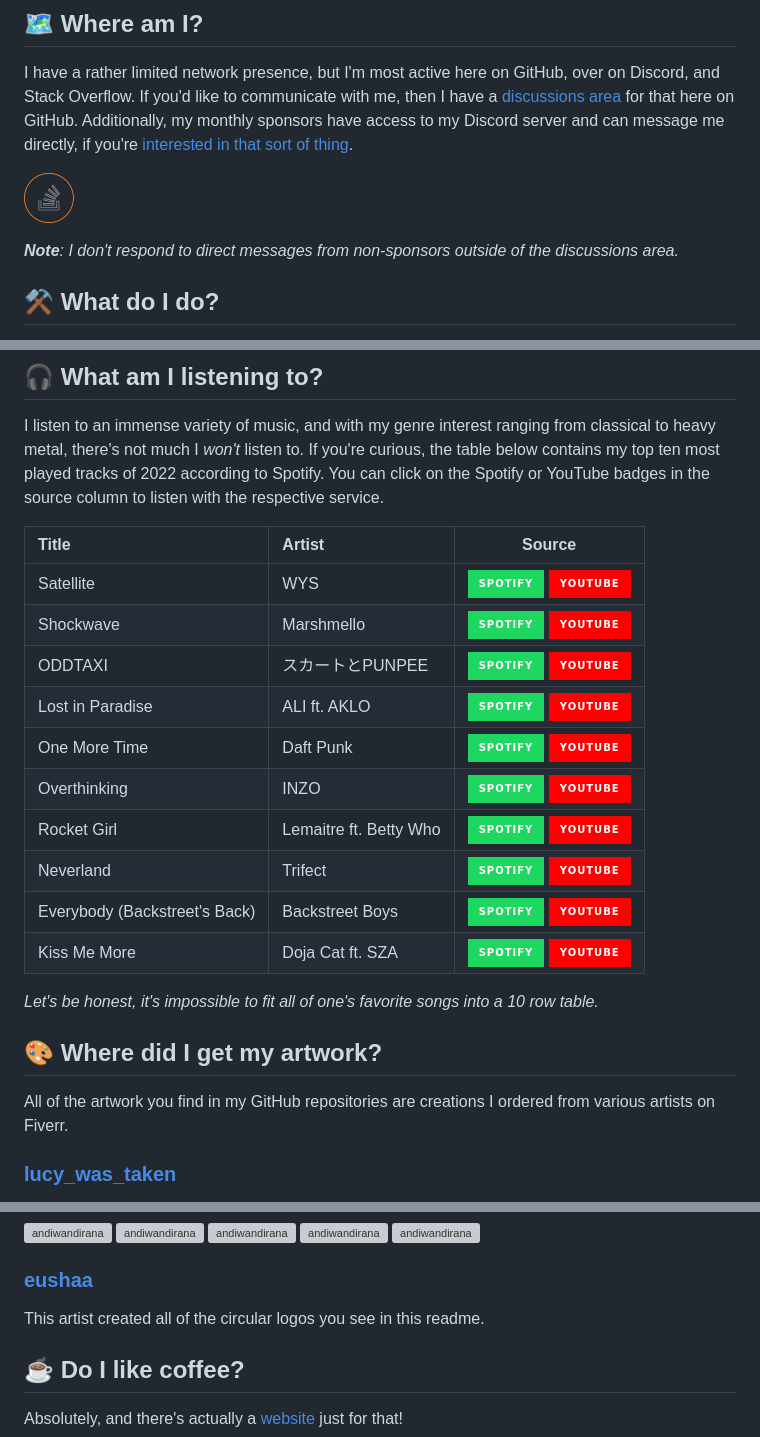
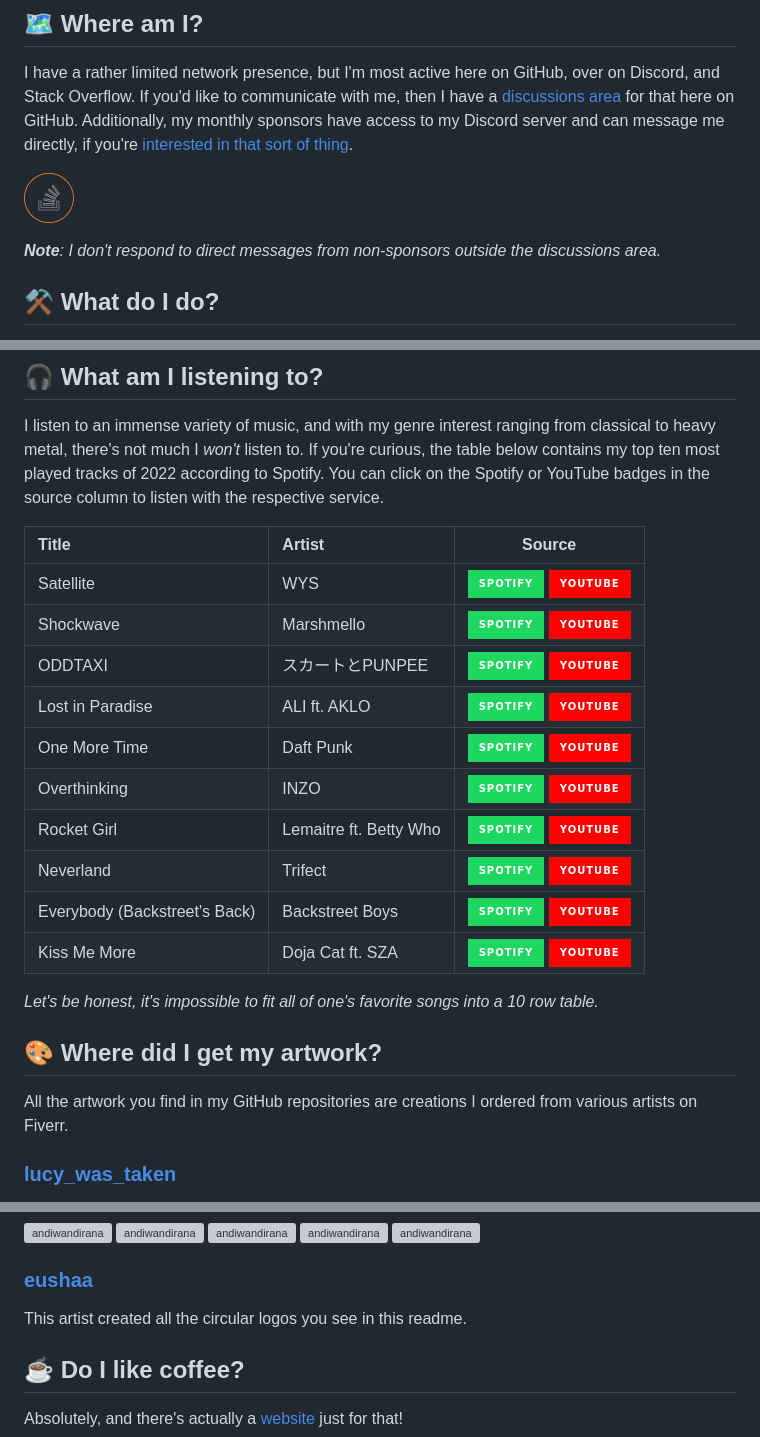
Before and after one commit to tacosontitan/tacosontitan, a Markdown page: README.md, 3 parts joined by grey strips. Rendered like a GitHub page; badges without logos; grey boxes are pictures that could not be loaded.

Commit message:
Resolved all problems with markdown.

```diff
--- a/README.md
+++ b/README.md
@@ -12,7 +12,7 @@ I have a rather limited network presence, but I'm most active here on GitHub, ov
 
 [![tacosontitan](https://raw.githubusercontent.com/tacosontitan/tacosontitan/main/resources/icons/x50/stackoverflow.png)](https://stackoverflow.com/users/9893154/hazel-%e3%81%b8%e3%81%84%e3%81%9c%e3%82%8b)
 
-***Note**: I don't respond to direct messages from non-sponsors outside of the discussions area.*
+***Note**: I don't respond to direct messages from non-sponsors outside the discussions area.*
 
 ## ⚒️ What do I do?
 
@@ -46,24 +46,24 @@ I'm a senior developer with more than a decade of experience creating and mainta
 
 I listen to an immense variety of music, and with my genre interest ranging from classical to heavy metal, there's not much I *won't* listen to. If you're curious, the table below contains my top ten most played tracks of 2022 according to Spotify. You can click on the Spotify or YouTube badges in the source column to listen with the respective service.
 
-Title | Artist | Source
-:------------ | :------------- | :-------------:
-Satellite | WYS | [![Listen on Spotify][spotify-badge]][s0] [![Listen on YouTube][youtube-badge]][y0]
-Shockwave | Marshmello | [![Listen on Spotify][spotify-badge]][s1] [![Listen on YouTube][youtube-badge]][y1]
-ODDTAXI | スカートとPUNPEE | [![Listen on Spotify][spotify-badge]][s2] [![Listen on YouTube][youtube-badge]][y2]
-Lost in Paradise | ALI ft. AKLO | [![Listen on Spotify][spotify-badge]][s3] [![Listen on YouTube][youtube-badge]][y3]
-One More Time | Daft Punk | [![Listen on Spotify][spotify-badge]][s4] [![Listen on YouTube][youtube-badge]][y4]
-Overthinking | INZO | [![Listen on Spotify][spotify-badge]][s5] [![Listen on YouTube][youtube-badge]][y5]
-Rocket Girl | Lemaitre ft. Betty Who | [![Listen on Spotify][spotify-badge]][s6] [![Listen on YouTube][youtube-badge]][y6]
-Neverland | Trifect | [![Listen on Spotify][spotify-badge]][s7] [![Listen on YouTube][youtube-badge]][y7]
-Everybody (Backstreet's Back) | Backstreet Boys | [![Listen on Spotify][spotify-badge]][s8] [![Listen on YouTube][youtube-badge]][y8]
-Kiss Me More | Doja Cat ft. SZA | [![Listen on Spotify][spotify-badge]][s9] [![Listen on YouTube][youtube-badge]][y9]
+| Title                         | Artist                 |                                       Source                                        |
+|:------------------------------|:-----------------------|:-----------------------------------------------------------------------------------:|
+| Satellite                     | WYS                    | [![Listen on Spotify][spotify-badge]][s0] [![Listen on YouTube][youtube-badge]][y0] |
+| Shockwave                     | Marshmello             | [![Listen on Spotify][spotify-badge]][s1] [![Listen on YouTube][youtube-badge]][y1] |
+| ODDTAXI                       | スカートとPUNPEE            | [![Listen on Spotify][spotify-badge]][s2] [![Listen on YouTube][youtube-badge]][y2] |
+| Lost in Paradise              | ALI ft. AKLO           | [![Listen on Spotify][spotify-badge]][s3] [![Listen on YouTube][youtube-badge]][y3] |
+| One More Time                 | Daft Punk              | [![Listen on Spotify][spotify-badge]][s4] [![Listen on YouTube][youtube-badge]][y4] |
+| Overthinking                  | INZO                   | [![Listen on Spotify][spotify-badge]][s5] [![Listen on YouTube][youtube-badge]][y5] |
+| Rocket Girl                   | Lemaitre ft. Betty Who | [![Listen on Spotify][spotify-badge]][s6] [![Listen on YouTube][youtube-badge]][y6] |
+| Neverland                     | Trifect                | [![Listen on Spotify][spotify-badge]][s7] [![Listen on YouTube][youtube-badge]][y7] |
+| Everybody (Backstreet's Back) | Backstreet Boys        | [![Listen on Spotify][spotify-badge]][s8] [![Listen on YouTube][youtube-badge]][y8] |
+| Kiss Me More                  | Doja Cat ft. SZA       | [![Listen on Spotify][spotify-badge]][s9] [![Listen on YouTube][youtube-badge]][y9] |
 
 *Let's be honest, it's impossible to fit all of one's favorite songs into a 10 row table.*
 
 ## 🎨 Where did I get my artwork?
 
-All of the artwork you find in my GitHub repositories are creations I ordered from various artists on Fiverr.
+All the artwork you find in my GitHub repositories are creations I ordered from various artists on Fiverr.
 
 ### [lucy_was_taken](https://www.fiverr.com/lucy_was_taken)
 
@@ -93,7 +93,7 @@ I've bought many emotes from this artist, but only a handful for myself so far.
 
 ### [eushaa](https://www.fiverr.com/eushaa)
 
-This artist created all of the circular logos you see in this readme.
+This artist created all the circular logos you see in this readme.
 
 ## ☕ Do I like coffee?
 
```
Also changed, not shown: other parts of README.md (+1 -1 lines).
